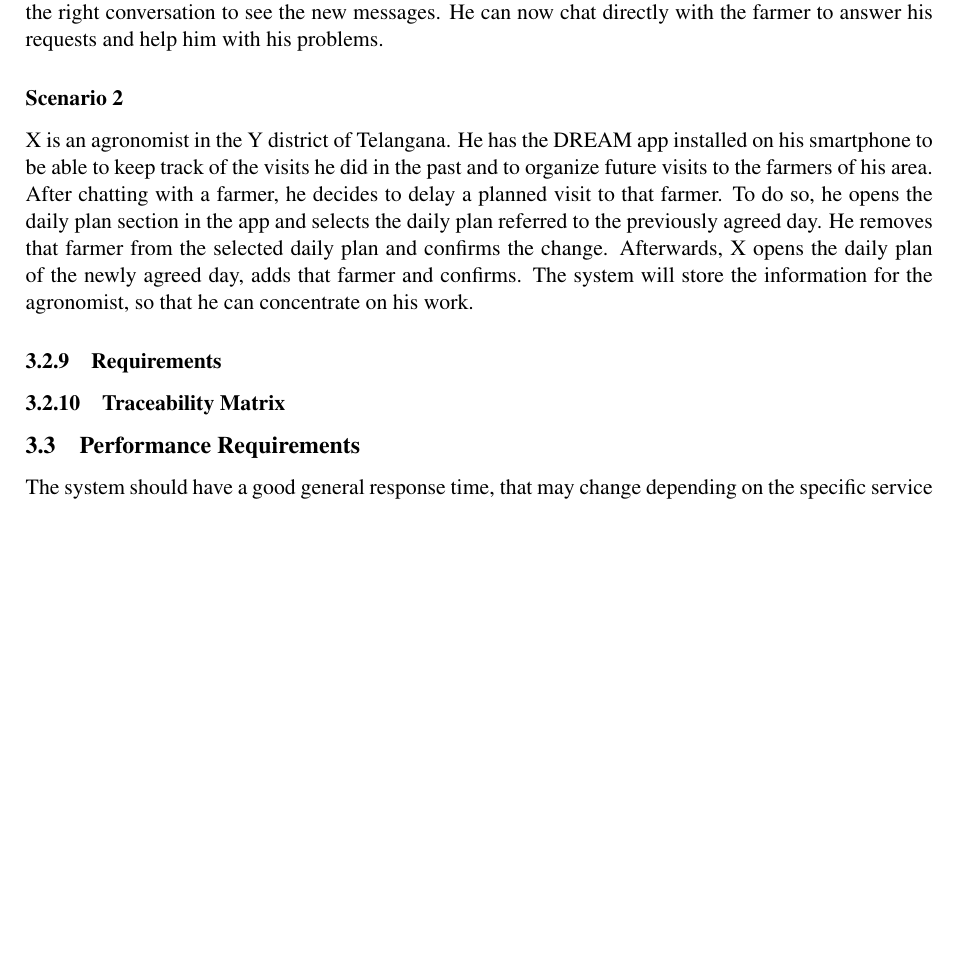
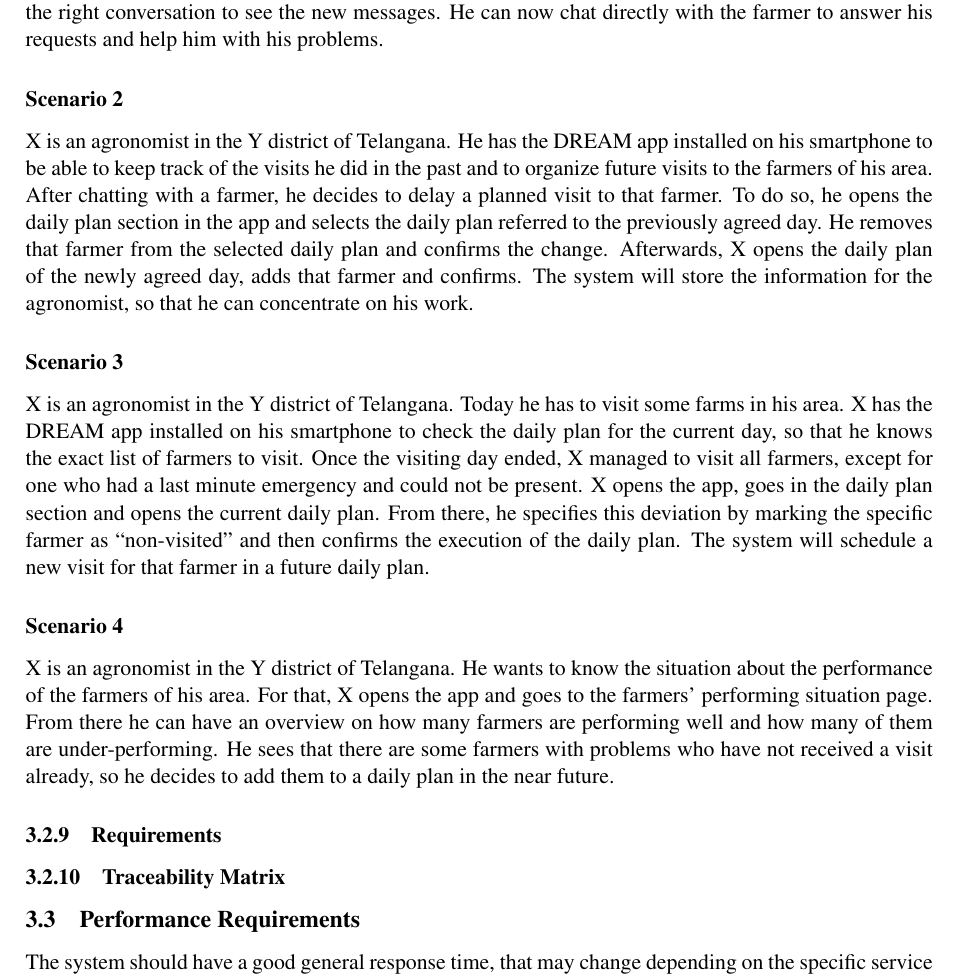
Before and after one commit to MarcoRomanini/SwEng2-GoriRomaniniWatanabe, a LaTeX document (RASD/RASD/main.tex, which reads RASD/RASD/Files/3.Specific_Requirements/requirements.tex): part of page 38 of 42, cut so that both start at the same text, the shorter picture padded with empty space. Compiled offline with pdfLaTeX.

Commit message:
Agronomist's scenarios added
Added more agronomist's scenarios

```diff
--- a/RASD/RASD/Files/3.Specific_Requirements/requirements.tex
+++ b/RASD/RASD/Files/3.Specific_Requirements/requirements.tex
@@ -42,6 +42,12 @@ X is an agronomist in the Y (Mahbubnagar) district of Telangana. He has the DREA
 
 \subsubsection*{Scenario 2}
 X is an agronomist in the Y district of Telangana. He has the DREAM app installed on his smartphone to be able to keep track of the visits he did in the past and to organize future visits to the farmers of his area. After chatting with a farmer, he decides to delay a planned visit to that farmer. To do so, he opens the daily plan section in the app and selects the daily plan referred to the previously agreed day. He removes that farmer from the selected daily plan and confirms the change. Afterwards, X opens the daily plan of the newly agreed day, adds that farmer and confirms. The system will store the information for the agronomist, so that he can concentrate on his work.
+
+\subsubsection*{Scenario 3}
+X is an agronomist in the Y district of Telangana. Today he has to visit some farms in his area. X has the DREAM app installed on his smartphone to check the daily plan for the current day, so that he knows the exact list of farmers to visit. Once the visiting day ended, X managed to visit all farmers, except for one who had a last minute emergency and could not be present. X opens the app, goes in the daily plan section and opens the current daily plan. From there, he specifies this deviation by marking the specific farmer as “non-visited” and then confirms the execution of the daily plan. The system will schedule a new visit for that farmer in a future daily plan.
+
+\subsubsection*{Scenario 4}
+X is an agronomist in the Y district of Telangana. He wants to know the situation about the performance of the farmers of his area. For that, X opens the app and goes to the farmers’ performing situation page. From there he can have an overview on how many farmers are performing well and how many of them are under-performing. He sees that there are some farmers with problems who have not received a visit already, so he decides to add them to a daily plan in the near future.
 
 \subsubsection{Requirements}
 \subsubsection{Traceability Matrix}
```
